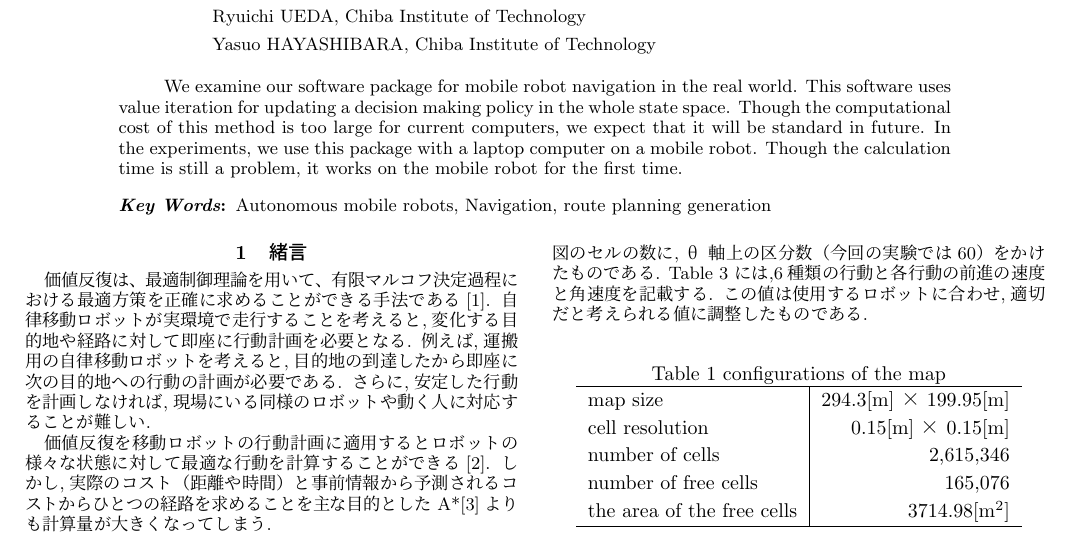
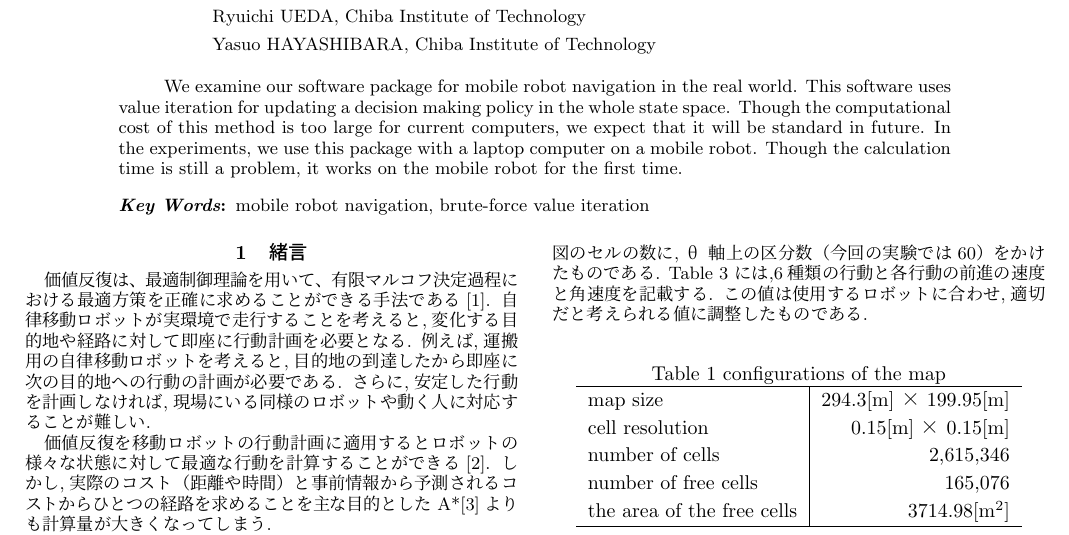
Before and after one commit to TonoLeo/robomech2023, a LaTeX document (template_robomech.tex): part of page 1 of 2, cut so that both start at the same text. Compiled offline with pLaTeX and dvipdfmx.

Commit message:
キーワード修正

```diff
--- a/template_robomech.tex
+++ b/template_robomech.tex
@@ -38,7 +38,7 @@ it works on the mobile robot for the first time.
 }
 
 \date{} % 日付を出力しない
-\keywords{Autonomous mobile robots, Navigation, route planning generation}
+\keywords{mobile robot navigation, brute-force value iteration}
 
 \maketitle
 \thispagestyle{empty}
```
Also changed, not shown: template_robomech.pdf (deleted).
